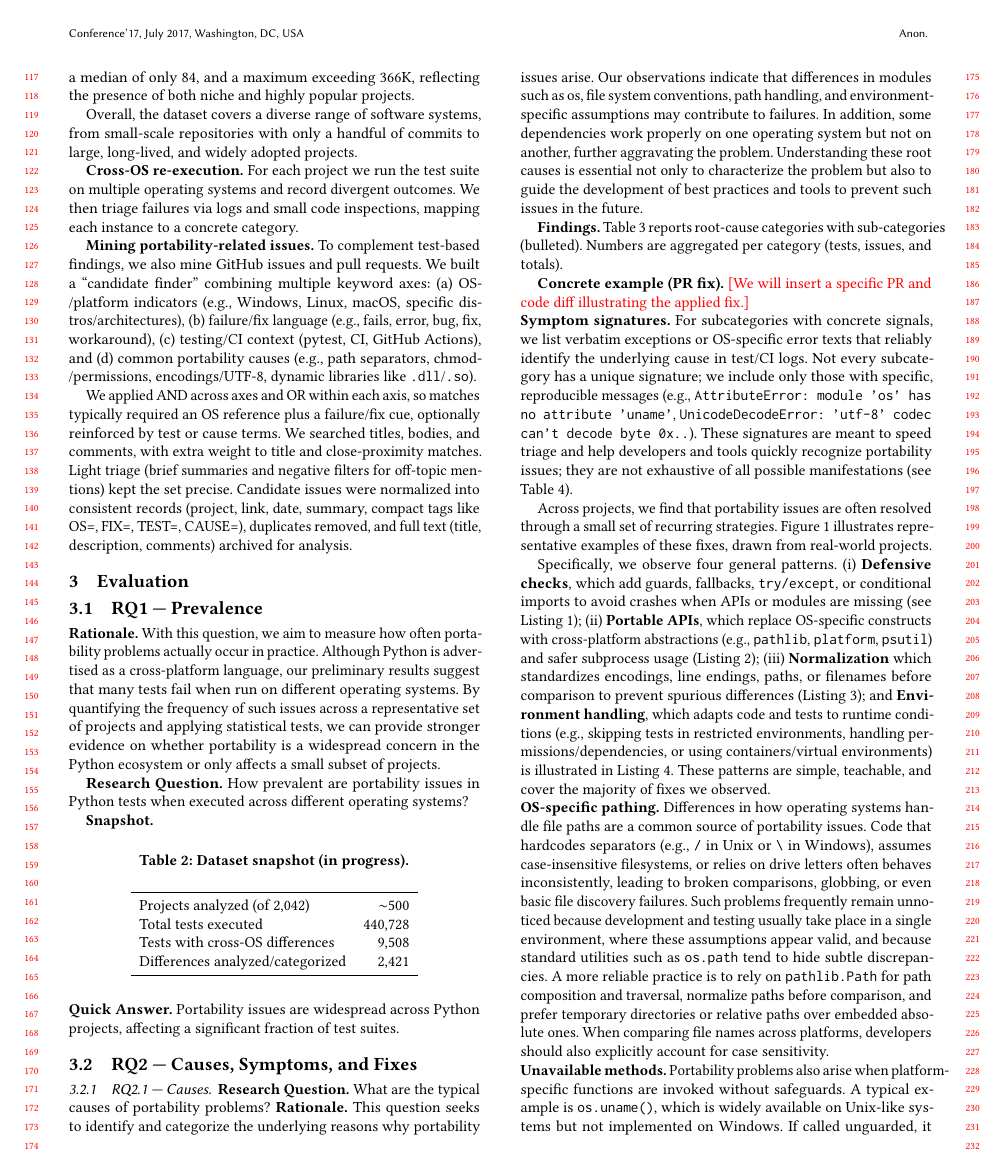
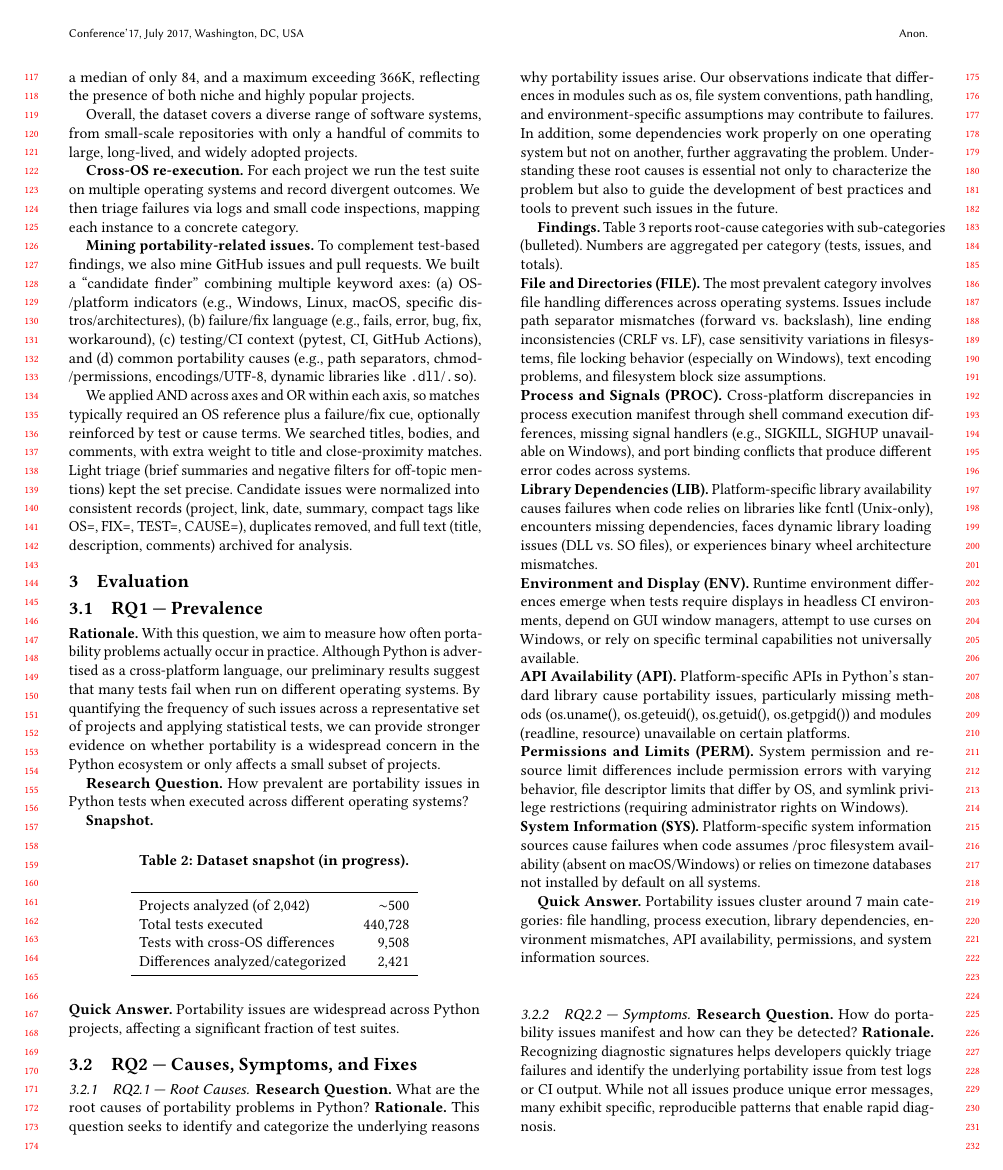
Before and after one commit to ncsu-swat/portability-issues-py, a LaTeX paper (paper/main.tex): page 2 of 7. Compiled offline with pdfLaTeX.

Commit message:
Update RQ2 structure

```diff
--- a/paper/main.tex
+++ b/paper/main.tex
@@ -191,9 +191,9 @@ Differences analyzed/categorized & 2{,}421 \\
 \noindent\textbf{Quick Answer.} Portability issues are widespread across Python projects, affecting a significant fraction of test suites.
 
 \subsection{RQ2 — Causes, Symptoms, and Fixes}
-\subsubsection{RQ2.1 — Causes}
+\subsubsection{RQ2.1 — Root Causes}
 \label{rq2-1}
-\textbf{Research Question.} What are the typical causes of portability problems?
+\textbf{Research Question.} What are the root causes of portability problems in Python?
 \textbf{Rationale.} This question seeks to identify and categorize the underlying reasons why portability issues arise. Our observations indicate that differences in modules such as os, file system conventions, path handling, and environment-specific assumptions may contribute to failures. In addition, some dependencies work properly on one operating system but not on another, further aggravating the problem. Understanding these root causes is essential not only to characterize the problem but also to guide the development of best practices and tools to prevent such issues in the future.
 
 \textbf{Findings.} Table~\ref{tab:categories} reports root-cause categories with sub-categories (bulleted). Numbers are aggregated per category (tests, issues, and totals).
@@ -269,17 +269,28 @@ Differences analyzed/categorized & 2{,}421 \\
 
 % ====================================================================
 
-\textbf{Concrete example (PR fix).} \Fix{We will insert a specific PR and code diff illustrating the applied fix.}
+\noindent\textbf{File and Directories (FILE).}
+The most prevalent category involves file handling differences across operating systems. Issues include path separator mismatches (forward vs. backslash), line ending inconsistencies (CRLF vs. LF), case sensitivity variations in filesystems, file locking behavior (especially on Windows), text encoding problems, and filesystem block size assumptions.
 
+\noindent\textbf{Process and Signals (PROC).}
+Cross-platform discrepancies in process execution manifest through shell command execution differences, missing signal handlers (e.g., SIGKILL, SIGHUP unavailable on Windows), and port binding conflicts that produce different error codes across systems.
 
-\noindent\textbf{Symptom signatures.} For subcategories with concrete signals, we list verbatim exceptions or OS-specific error texts that reliably identify the underlying cause in test/CI logs. Not every subcategory has a unique signature; we include only those with specific, reproducible messages (e.g., \texttt{AttributeError: module 'os' has no attribute 'uname'}, \texttt{UnicodeDecodeError: 'utf-8' codec can't decode byte 0x..}). These signatures are meant to speed triage and help developers and tools quickly recognize portability issues; they are not exhaustive of all possible manifestations (see Table~\ref{tab:symptoms}).
+\noindent\textbf{Library Dependencies (LIB).}
+Platform-specific library availability causes failures when code relies on libraries like fcntl (Unix-only), encounters missing dependencies, faces dynamic library loading issues (DLL vs. SO files), or experiences binary wheel architecture mismatches.
 
-Across projects, we find that portability issues are often resolved through a small set of recurring strategies. Figure~\ref{fig:patterns} illustrates representative examples of these fixes, drawn from real-world projects.
+\noindent\textbf{Environment and Display (ENV).}
+Runtime environment differences emerge when tests require displays in headless CI environments, depend on GUI window managers, attempt to use curses on Windows, or rely on specific terminal capabilities not universally available.
 
-Specifically, we observe four general patterns. (i)  \textbf{Defensive checks}, which add guards, fallbacks, \texttt{try/except}, or conditional imports to avoid crashes when APIs or modules are missing (see Listing~\ref{lst:defensive});
-(ii) \textbf{Portable APIs}, which replace OS-specific constructs with cross-platform abstractions (e.g., \texttt{pathlib}, \texttt{platform}, \texttt{psutil}) and safer subprocess usage (Listing~\ref{lst:portable});
-(iii) \textbf{Normalization} which standardizes encodings, line endings, paths, or filenames before comparison to prevent spurious differences (Listing~\ref{lst:normalization});
-and \textbf{Environment handling}, which adapts code and tests to runtime conditions (e.g., skipping tests in restricted environments, handling permissions/dependencies, or using containers/virtual environments) is illustrated in Listing~\ref{lst:environment}. These patterns are simple, teachable, and cover the majority of fixes we observed.
+\noindent\textbf{API Availability (API).}
+Platform-specific APIs in Python's standard library cause portability issues, particularly missing methods (os.uname(), os.geteuid(), os.getuid(), os.getpgid()) and modules (readline, resource) unavailable on certain platforms.
+
+\noindent\textbf{Permissions and Limits (PERM).}
+System permission and resource limit differences include permission errors with varying behavior, file descriptor limits that differ by OS, and symlink privilege restrictions (requiring administrator rights on Windows).
+
+\noindent\textbf{System Information (SYS).}
+Platform-specific system information sources cause failures when code assumes /proc filesystem availability (absent on macOS/Windows) or relies on timezone databases not installed by default on all systems.
+
+\textbf{Quick Answer.} Portability issues cluster around 7 main categories: file handling, process execution, library dependencies, environment mismatches, API availability, permissions, and system information sources.
 
 \begin{figure*}[!ht]
 \centering
@@ -389,6 +400,8 @@ def test_special_case():
     \end{tabularx}
     \end{table*}
 
-\noindent\textbf{OS-specific pathing.}
-Differences in how operating systems handle file paths are a common source of portability issues. Code that hardcodes separators (e.g., \texttt{/} in Unix or \texttt{\textbackslash} in Windows), assumes case-insensitive filesystems, or relies on drive letters often behaves inconsistently, leading to broken comparisons, globbing, or even basic file discovery failures. Such problems frequently remain unnoticed because development and testing usually take place in a single environment, where these assumptions appear valid, and because standard utilities such as \texttt{os.path} tend to hide subtle discrepancies. A more reliable practice is to rely on \texttt{pathlib.Path} for path composition and traversal, normalize paths before comparison, and prefer temporary directories or relative paths over embedded absolute ones. When comparing file names across platforms, developers should also explicitly account for case sensitivity.
+\subsubsection{RQ2.2 — Symptoms}
+\label{rq2-2}
+\textbf{Research Question.} How do portability issues manifest and how can they be detected?
+\textbf{Rationale.} Recognizing diagnostic signatures helps developers quickly triage failures and identify the underlying portability issue from test logs or CI output. While not all issues produce unique error messages, many exhibit specific, reproducible patterns that enable rapid diagnosis.
 
@@ -395,3 +409 @@ Differences in how operating systems handle file paths are a common source of po
 
-\noindent\textbf{Unavailable methods.}
-Portability problems also arise when platform-specific functions are invoked without safeguards. A typical example is \texttt{os.uname()}, which is widely available on Unix-like systems but not implemented on Windows. If called unguarded, it raises an \texttt{AttributeError}, immediately breaking execution. These errors often escape detection because the code is authored and tested exclusively on Unix-like platforms, without continuous integration that includes Windows. Robust solutions involve feature detection (e.g., checking whether the attribute exists or catching exceptions) and, whenever possible, adopting portable APIs such as \texttt{platform.uname()}, which provide similar information consistently across systems.
```
Also changed, not shown: paper/main.tex (21 more changed lines).
